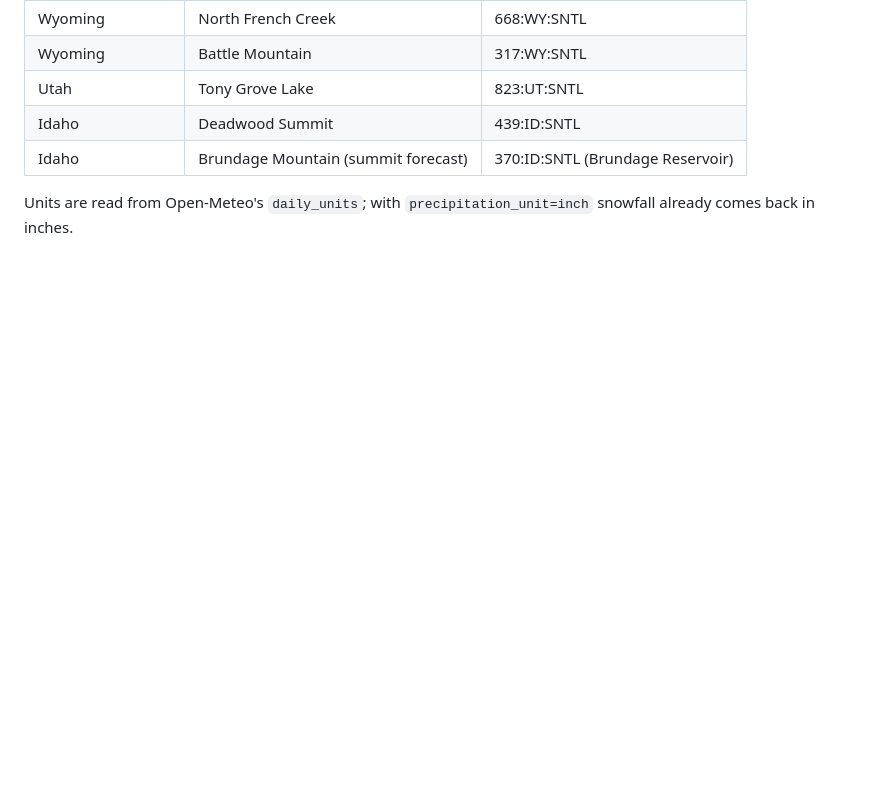
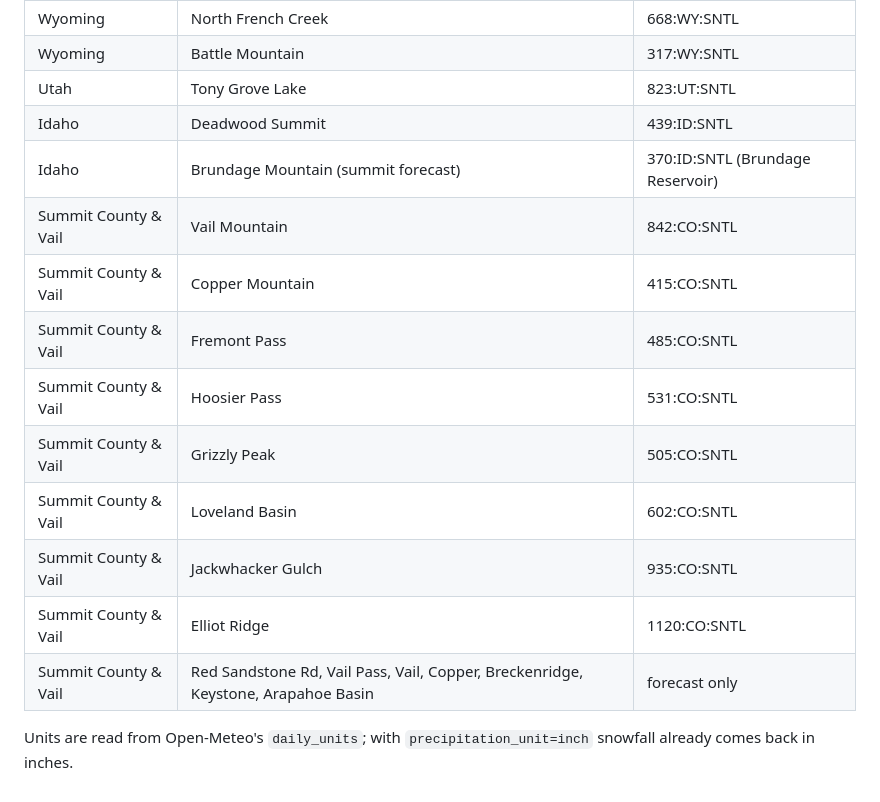
Before and after one commit to chiznitz/snow, a Markdown page: README.md, the part around one of its changes. Rendered like a GitHub page; blank space fills up the shorter version.

```diff
--- a/README.md
+++ b/README.md
@@ -77,5 +93,14 @@ Sites are defined in the `REGIONS` / `LOCATIONS` arrays in `index.html`. Each lo
 | Utah | Tony Grove Lake | 823:UT:SNTL |
 | Idaho | Deadwood Summit | 439:ID:SNTL |
 | Idaho | Brundage Mountain (summit forecast) | 370:ID:SNTL (Brundage Reservoir) |
+| Summit County & Vail | Vail Mountain | 842:CO:SNTL |
+| Summit County & Vail | Copper Mountain | 415:CO:SNTL |
+| Summit County & Vail | Fremont Pass | 485:CO:SNTL |
+| Summit County & Vail | Hoosier Pass | 531:CO:SNTL |
+| Summit County & Vail | Grizzly Peak | 505:CO:SNTL |
+| Summit County & Vail | Loveland Basin | 602:CO:SNTL |
+| Summit County & Vail | Jackwhacker Gulch | 935:CO:SNTL |
+| Summit County & Vail | Elliot Ridge | 1120:CO:SNTL |
+| Summit County & Vail | Red Sandstone Rd, Vail Pass, Vail, Copper, Breckenridge, Keystone, Arapahoe Basin | forecast only |
 
 Units are read from Open-Meteo's `daily_units`; with `precipitation_unit=inch` snowfall already comes back in inches.
```
Also changed, not shown: other parts of README.md (+38 -22 lines).
